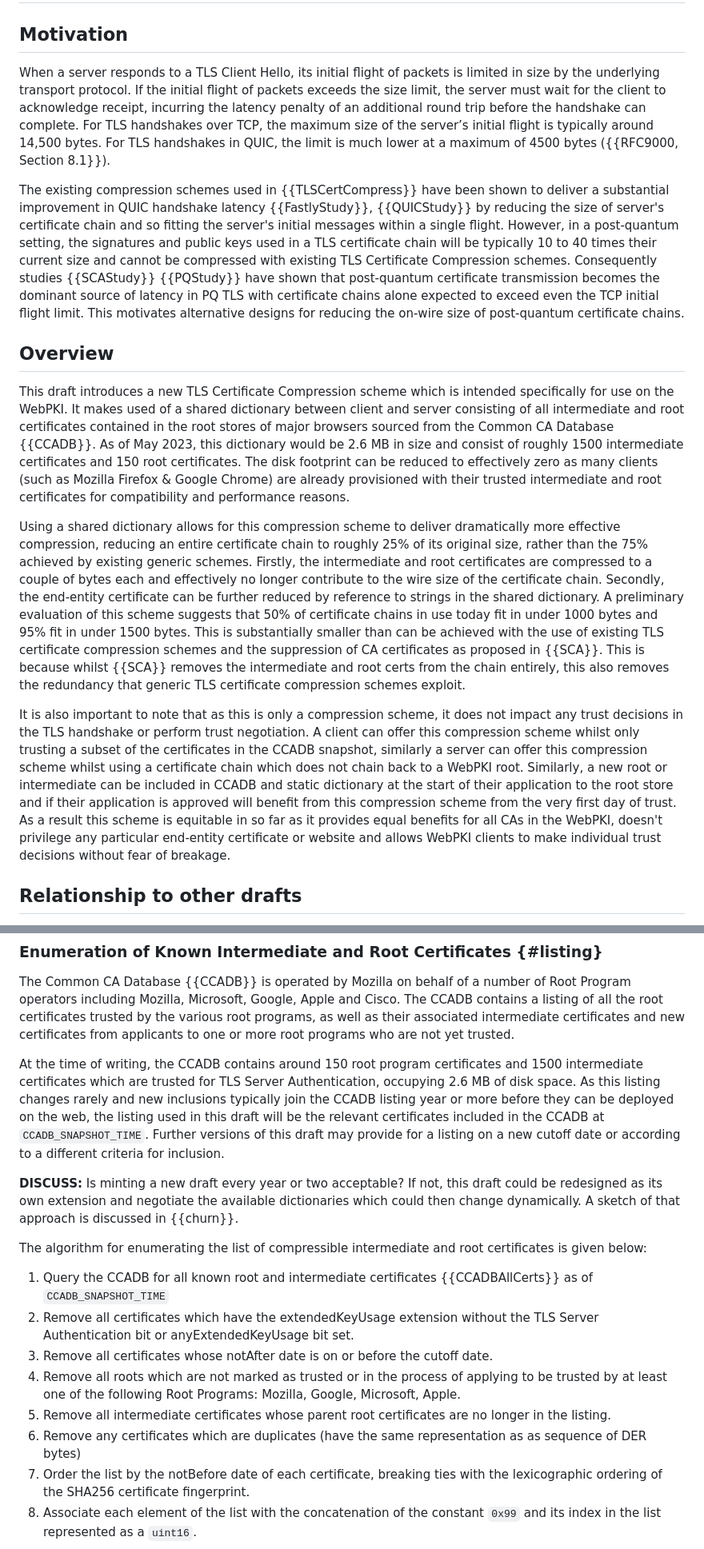
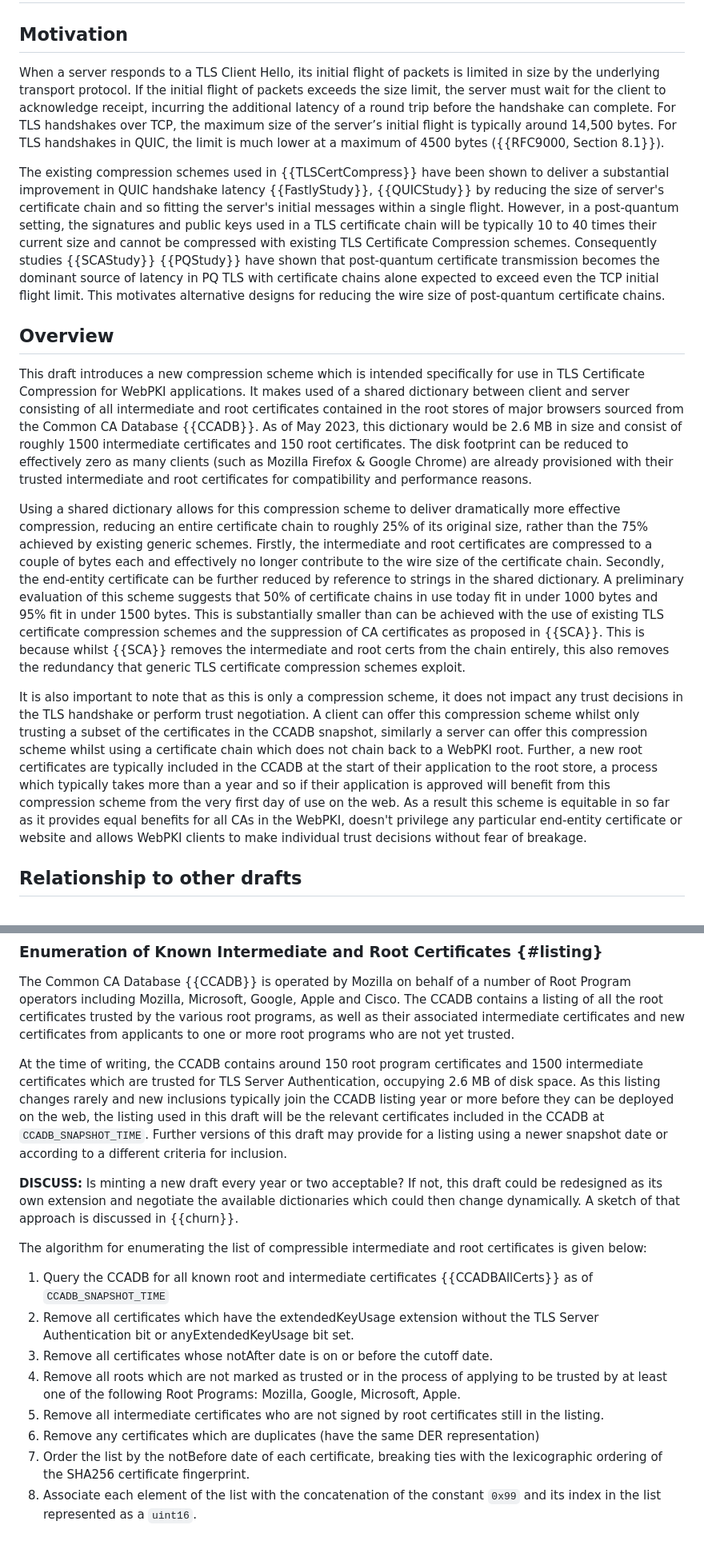
Before and after one commit to tlswg/draft-ietf-tls-cert-abridge, a Markdown page: draft-jackson-tls-cert-abridge.md, 2 parts joined by grey strips. Shown: that part at 80% size. Drawn GitHub-style.

```diff
--- a/draft-jackson-tls-cert-abridge.md
+++ b/draft-jackson-tls-cert-abridge.md
@@ -118,18 +118,18 @@ This drafts defines a WebPKI specific scheme for use in TLS Certificate Compress
 
 ## Motivation
 
-When a server responds to a TLS Client Hello, its initial flight of packets is limited in size by the underlying transport protocol. If the initial flight of packets exceeds the size limit, the server must wait for the client to acknowledge receipt, incurring the latency penalty of an additional round trip before the handshake can complete. For TLS handshakes over TCP, the maximum size of the server’s initial flight is typically around 14,500 bytes. For TLS handshakes in QUIC, the limit is much lower at a maximum of 4500 bytes ({{RFC9000, Section 8.1}}).
+When a server responds to a TLS Client Hello, its initial flight of packets is limited in size by the underlying transport protocol. If the initial flight of packets exceeds the size limit, the server must wait for the client to acknowledge receipt, incurring the additional latency of a round trip before the handshake can complete. For TLS handshakes over TCP, the maximum size of the server’s initial flight is typically around 14,500 bytes. For TLS handshakes in QUIC, the limit is much lower at a maximum of 4500 bytes ({{RFC9000, Section 8.1}}).
 
 The existing compression schemes used in {{TLSCertCompress}} have been shown to deliver a substantial improvement in QUIC handshake latency {{FastlyStudy}}, {{QUICStudy}} by reducing the size of server's certificate chain and so fitting the server's initial messages within a single flight. However, in a post-quantum setting, the signatures and public keys used in a TLS certificate chain will be typically 10 to 40 times their current size and cannot be compressed with existing TLS Certificate Compression schemes.
-Consequently studies {{SCAStudy}} {{PQStudy}} have shown that post-quantum certificate transmission becomes the dominant source of latency in PQ TLS with certificate chains alone expected to exceed even the TCP initial flight limit. This motivates alternative designs for reducing the on-wire size of post-quantum certificate chains.
+Consequently studies {{SCAStudy}} {{PQStudy}} have shown that post-quantum certificate transmission becomes the dominant source of latency in PQ TLS with certificate chains alone expected to exceed even the TCP initial flight limit. This motivates alternative designs for reducing the wire size of post-quantum certificate chains.
 
 ## Overview
 
-This draft introduces a new TLS Certificate Compression scheme which is intended specifically for use on the WebPKI. It makes used of a shared dictionary between client and server consisting of all intermediate and root certificates contained in the root stores of major browsers sourced from the Common CA Database {{CCADB}}. As of May 2023, this dictionary would be 2.6 MB in size and consist of roughly 1500 intermediate certificates and 150 root certificates. The disk footprint can be reduced to effectively zero as many clients (such as Mozilla Firefox & Google Chrome) are already provisioned with their trusted intermediate and root certificates for compatibility and performance reasons.
+This draft introduces a new compression scheme which is intended specifically for use in TLS Certificate Compression for WebPKI applications. It makes used of a shared dictionary between client and server consisting of all intermediate and root certificates contained in the root stores of major browsers sourced from the Common CA Database {{CCADB}}. As of May 2023, this dictionary would be 2.6 MB in size and consist of roughly 1500 intermediate certificates and 150 root certificates. The disk footprint can be reduced to effectively zero as many clients (such as Mozilla Firefox & Google Chrome) are already provisioned with their trusted intermediate and root certificates for compatibility and performance reasons.
 
 Using a shared dictionary allows for this compression scheme to deliver dramatically more effective compression, reducing an entire certificate chain to roughly 25% of its original size, rather than the 75% achieved by existing generic schemes. Firstly, the intermediate and root certificates are compressed to a couple of bytes each and effectively no longer contribute to the wire size of the certificate chain. Secondly, the end-entity certificate can be further reduced by reference to strings in the shared dictionary. A preliminary evaluation of this scheme suggests that 50% of certificate chains in use today fit in under 1000 bytes and 95% fit in under 1500 bytes. This is substantially smaller than  can be achieved with the use of existing TLS certificate compression schemes and the suppression of CA certificates as proposed in {{SCA}}. This is because whilst {{SCA}} removes the intermediate and root certs from the chain entirely, this also removes the redundancy that generic TLS certificate compression schemes exploit.
 
-It is also important to note that as this is only a compression scheme, it does not impact any trust decisions in the TLS handshake or perform trust negotiation. A client can offer this compression scheme whilst only trusting a subset of the certificates in the CCADB snapshot, similarly a server can offer this compression scheme whilst using a certificate chain which does not chain back to a WebPKI root. Similarly, a new root or intermediate can be included in CCADB and static dictionary at the start of their application to the root store and if their application is approved will benefit from this compression scheme from the very first day of trust. As a result this scheme is equitable in so far as it provides equal benefits for all CAs in the WebPKI, doesn't privilege any particular end-entity certificate or website and allows WebPKI clients to make individual trust decisions without fear of breakage.
+It is also important to note that as this is only a compression scheme, it does not impact any trust decisions in the TLS handshake or perform trust negotiation. A client can offer this compression scheme whilst only trusting a subset of the certificates in the CCADB snapshot, similarly a server can offer this compression scheme whilst using a certificate chain which does not chain back to a WebPKI root. Further, a new root certificates are typically included in the CCADB at the start of their application to the root store, a process which typically takes more than a year and so if their application is approved will benefit from this compression scheme from the very first day of use on the web. As a result this scheme is equitable in so far as it provides equal benefits for all CAs in the WebPKI, doesn't privilege any particular end-entity certificate or website and allows WebPKI clients to make individual trust decisions without fear of breakage.
 
 ## Relationship to other drafts
 
@@ -174,7 +174,7 @@ This pass relies on a shared listing of intermediate and root certificates known
 
 The Common CA Database {{CCADB}} is operated by Mozilla on behalf of a number of Root Program operators including Mozilla, Microsoft, Google, Apple and Cisco. The CCADB contains a listing of all the root certificates trusted by the various root programs, as well as their associated intermediate certificates and new certificates from applicants to one or more root programs who are not yet trusted.
 
-At the time of writing, the CCADB contains around 150 root program certificates and 1500 intermediate certificates which are trusted for TLS Server Authentication, occupying 2.6 MB of disk space. As this listing changes rarely and new inclusions typically join the CCADB listing year or more before they can be deployed on the web, the listing used in this draft will be the relevant certificates included in the CCADB at `CCADB_SNAPSHOT_TIME`. Further versions of this draft may provide for a listing on a new cutoff date or according to a different criteria for inclusion.
+At the time of writing, the CCADB contains around 150 root program certificates and 1500 intermediate certificates which are trusted for TLS Server Authentication, occupying 2.6 MB of disk space. As this listing changes rarely and new inclusions typically join the CCADB listing year or more before they can be deployed on the web, the listing used in this draft will be the relevant certificates included in the CCADB at `CCADB_SNAPSHOT_TIME`. Further versions of this draft may provide for a listing using a newer snapshot date or according to a different criteria for inclusion.
 
 **DISCUSS:** Is minting a new draft every year or two acceptable? If not, this draft could be redesigned as its own extension and negotiate the available dictionaries which could then change dynamically. A sketch of that approach is discussed in {{churn}}.
 
@@ -184,8 +184,8 @@ The algorithm for enumerating the list of compressible intermediate and root cer
 2. Remove all certificates which have the extendedKeyUsage extension without the TLS Server Authentication bit or anyExtendedKeyUsage bit set.
 3. Remove all certificates whose notAfter date is on or before the cutoff date.
 4. Remove all roots which are not marked as trusted or in the process of applying to be trusted by at least one of the following Root Programs: Mozilla, Google, Microsoft, Apple.
-5. Remove all intermediate certificates whose parent root certificates are no longer in the listing.
-6. Remove any certificates which are duplicates (have the same representation as as sequence of DER bytes)
+5. Remove all intermediate certificates who are not signed by root certificates still in the listing.
+6. Remove any certificates which are duplicates (have the same DER representation)
 7. Order the list by the notBefore date of each certificate, breaking ties with the lexicographic ordering of the SHA256 certificate fingerprint.
 8. Associate each element of the list with the concatenation of the constant `0x99` and its index in the list represented as a `uint16`.
 
```
Also changed, not shown: other parts of draft-jackson-tls-cert-abridge.md (+16 -26 lines).
